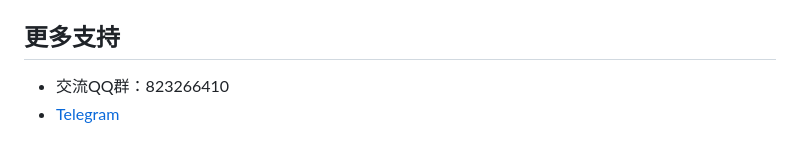
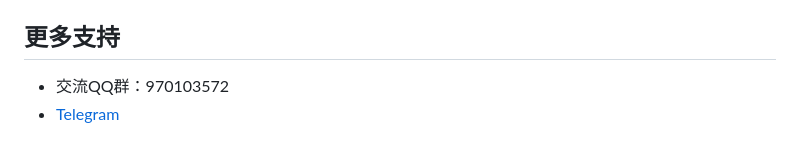
Before and after one commit to cnmbdb/hf-acg, a Markdown page: README.md, the part around the change. Rendered like a GitHub page.

```diff
--- a/README.md
+++ b/README.md
@@ -73,5 +73,5 @@ location / {
 - 安装完成后，后台地址是：`https://你的域名/admin`
 
 ## 更多支持
-- 交流QQ群：823266410
+- 交流QQ群：970103572
 - [Telegram](https://t.me/acgshop)
```
